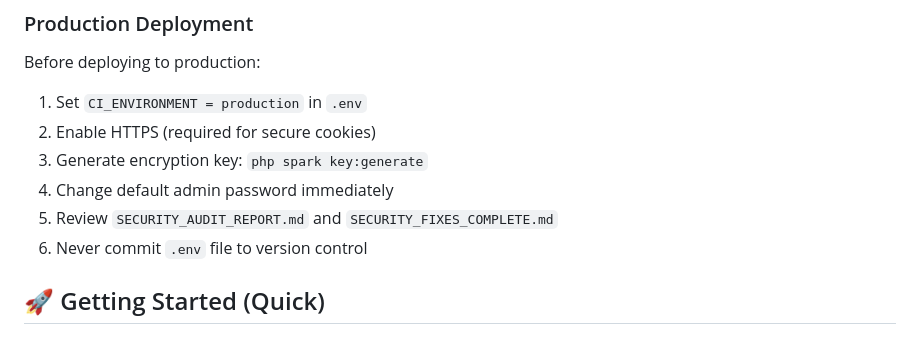
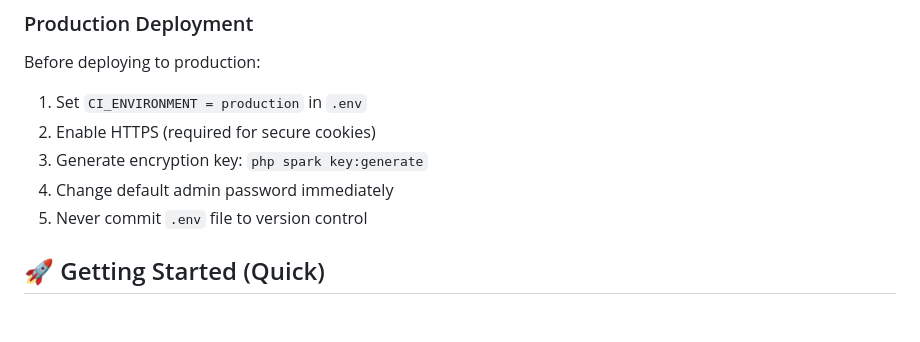
Before and after one commit to iamtherealtim/upwatch, a Markdown page: README.md, the part around the change. Drawn GitHub-style.

Commit message:
Update README
Removed references and fixes from the README.

```diff
--- a/README.md
+++ b/README.md
@@ -657,8 +657,7 @@ Before deploying to production:
 2. Enable HTTPS (required for secure cookies)
 3. Generate encryption key: `php spark key:generate`
 4. Change default admin password immediately
-5. Review `SECURITY_AUDIT_REPORT.md` and `SECURITY_FIXES_COMPLETE.md`
-6. Never commit `.env` file to version control
+5. Never commit `.env` file to version control
 
 ## 🚀 Getting Started (Quick)
 
```
